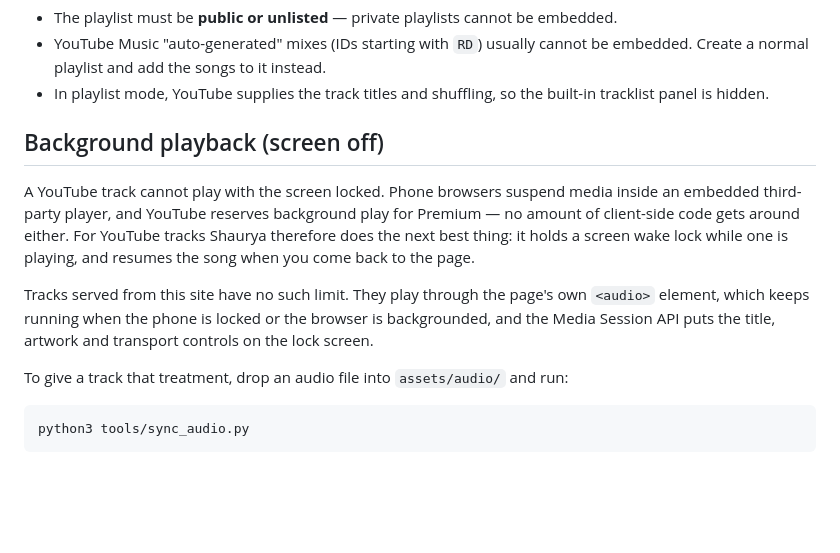
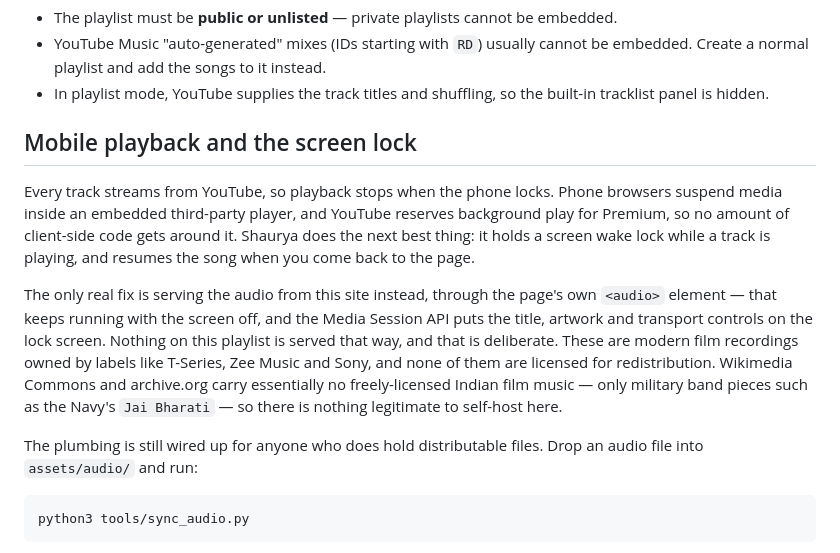
Before and after one commit to Vaibhavbrkn/shaurya, a Markdown page: README.md, the part around the change. Drawn GitHub-style; blank space fills up the shorter version.

Commit message:
Describe mobile playback honestly: everything streams from YouTube
Co-authored-by: Cursor <cursoragent@cursor.com>

````diff
--- a/README.md
+++ b/README.md
@@ -95,20 +95,26 @@ The playlist ID is the `list=` value in a YouTube playlist URL. A few notes:
 - In playlist mode, YouTube supplies the track titles and shuffling, so the
   built-in tracklist panel is hidden.
 
-## Background playback (screen off)
+## Mobile playback and the screen lock
 
-A YouTube track cannot play with the screen locked. Phone browsers suspend media
-inside an embedded third-party player, and YouTube reserves background play for
-Premium — no amount of client-side code gets around either. For YouTube tracks
-Shaurya therefore does the next best thing: it holds a screen wake lock while one
-is playing, and resumes the song when you come back to the page.
+Every track streams from YouTube, so playback stops when the phone locks. Phone
+browsers suspend media inside an embedded third-party player, and YouTube
+reserves background play for Premium, so no amount of client-side code gets
+around it. Shaurya does the next best thing: it holds a screen wake lock while a
+track is playing, and resumes the song when you come back to the page.
 
-Tracks served from this site have no such limit. They play through the page's own
-`<audio>` element, which keeps running when the phone is locked or the browser is
-backgrounded, and the Media Session API puts the title, artwork and transport
-controls on the lock screen.
+The only real fix is serving the audio from this site instead, through the page's
+own `<audio>` element — that keeps running with the screen off, and the Media
+Session API puts the title, artwork and transport controls on the lock screen.
+Nothing on this playlist is served that way, and that is deliberate. These are
+modern film recordings owned by labels like T-Series, Zee Music and Sony, and
+none of them are licensed for redistribution. Wikimedia Commons and archive.org
+carry essentially no freely-licensed Indian film music — only military band
+pieces such as the Navy's `Jai Bharati` — so there is nothing legitimate to
+self-host here.
 
-To give a track that treatment, drop an audio file into `assets/audio/` and run:
+The plumbing is still wired up for anyone who does hold distributable files.
+Drop an audio file into `assets/audio/` and run:
 
 ```bash
 python3 tools/sync_audio.py
````
